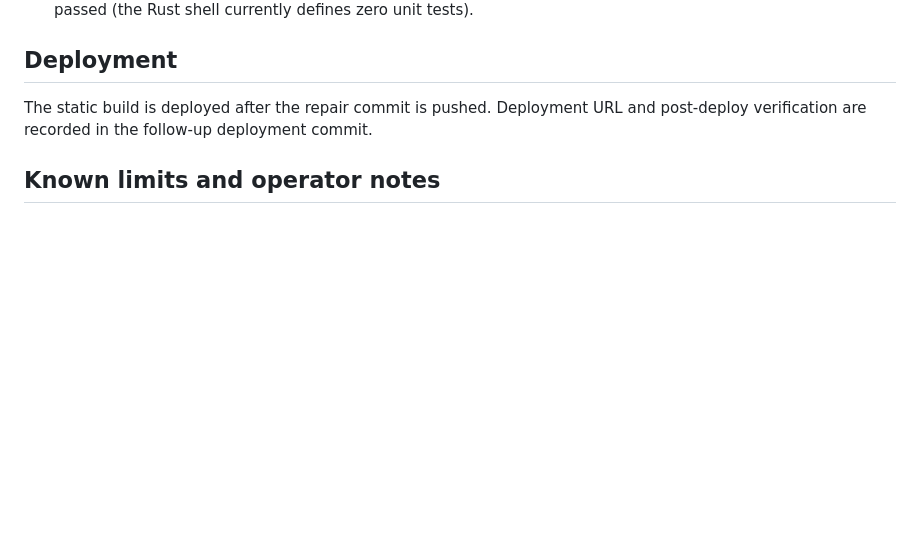
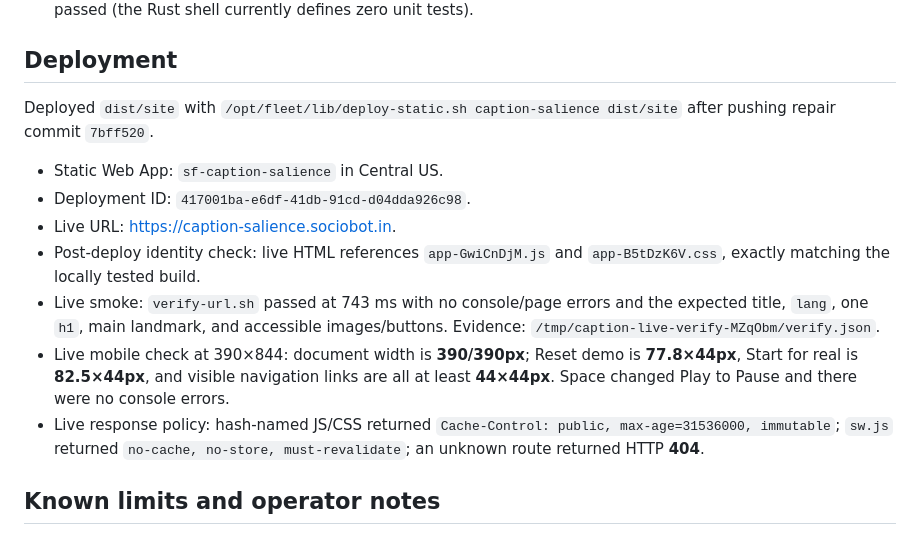
Before and after one commit to B-Divyesh/sf-caption-salience, a Markdown page: .factory/handoff.md, the part around the change. Rendered like a GitHub page; blank space fills up the shorter version.

Commit message:
docs: record repair deployment evidence

```diff
--- a/.factory/handoff.md
+++ b/.factory/handoff.md
@@ -48,7 +48,15 @@ Repair-run evidence:
 
 ## Deployment
 
-The static build is deployed after the repair commit is pushed. Deployment URL and post-deploy verification are recorded in the follow-up deployment commit.
+Deployed `dist/site` with `/opt/fleet/lib/deploy-static.sh caption-salience dist/site` after pushing repair commit `7bff520`.
+
+- Static Web App: `sf-caption-salience` in Central US.
+- Deployment ID: `417001ba-e6df-41db-91cd-d04dda926c98`.
+- Live URL: <https://caption-salience.sociobot.in>.
+- Post-deploy identity check: live HTML references `app-GwiCnDjM.js` and `app-B5tDzK6V.css`, exactly matching the locally tested build.
+- Live smoke: `verify-url.sh` passed at 743 ms with no console/page errors and the expected title, `lang`, one `h1`, main landmark, and accessible images/buttons. Evidence: `/tmp/caption-live-verify-MZqObm/verify.json`.
+- Live mobile check at 390×844: document width is **390/390px**; Reset demo is **77.8×44px**, Start for real is **82.5×44px**, and visible navigation links are all at least **44×44px**. Space changed Play to Pause and there were no console errors.
+- Live response policy: hash-named JS/CSS returned `Cache-Control: public, max-age=31536000, immutable`; `sw.js` returned `no-cache, no-store, must-revalidate`; an unknown route returned HTTP **404**.
 
 ## Known limits and operator notes
 
```
